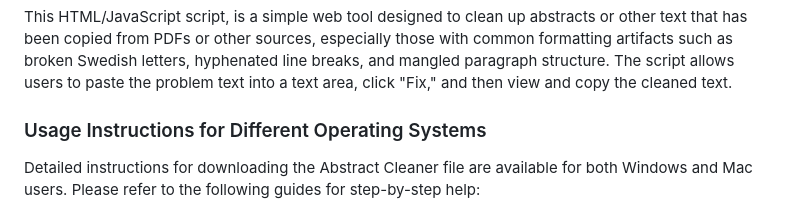
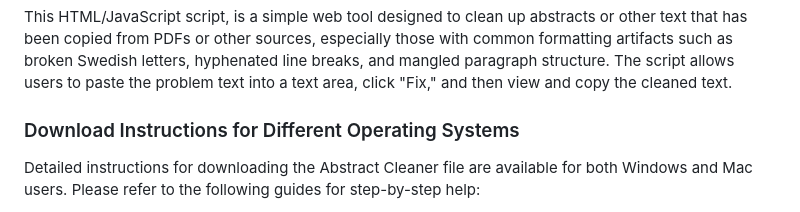
Before and after one commit to awandahl/abstract_cleaner, a Markdown page: README.md, the part around the change. Drawn GitHub-style.

```diff
--- a/README.md
+++ b/README.md
@@ -2,7 +2,7 @@
 
 This HTML/JavaScript script, is a simple web tool designed to clean up abstracts or other text that has been copied from PDFs or other sources, especially those with common formatting artifacts such as broken Swedish letters, hyphenated line breaks, and mangled paragraph structure. The script allows users to paste the problem text into a text area, click "Fix," and then view and copy the cleaned text.
 
-### Usage Instructions for Different Operating Systems
+### Download Instructions for Different Operating Systems
 
 Detailed instructions for downloading the Abstract Cleaner file are available for both Windows and Mac users. Please refer to the following guides for step-by-step help:
 
```
